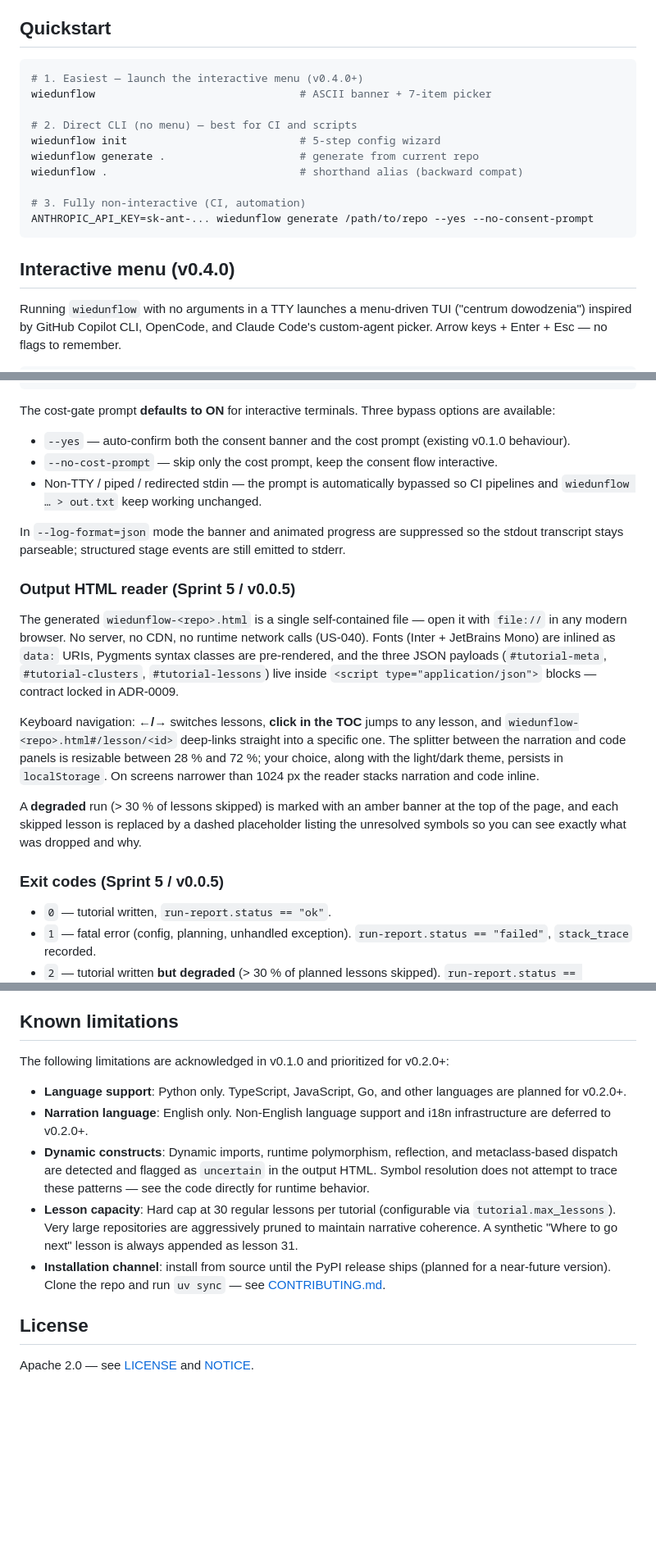
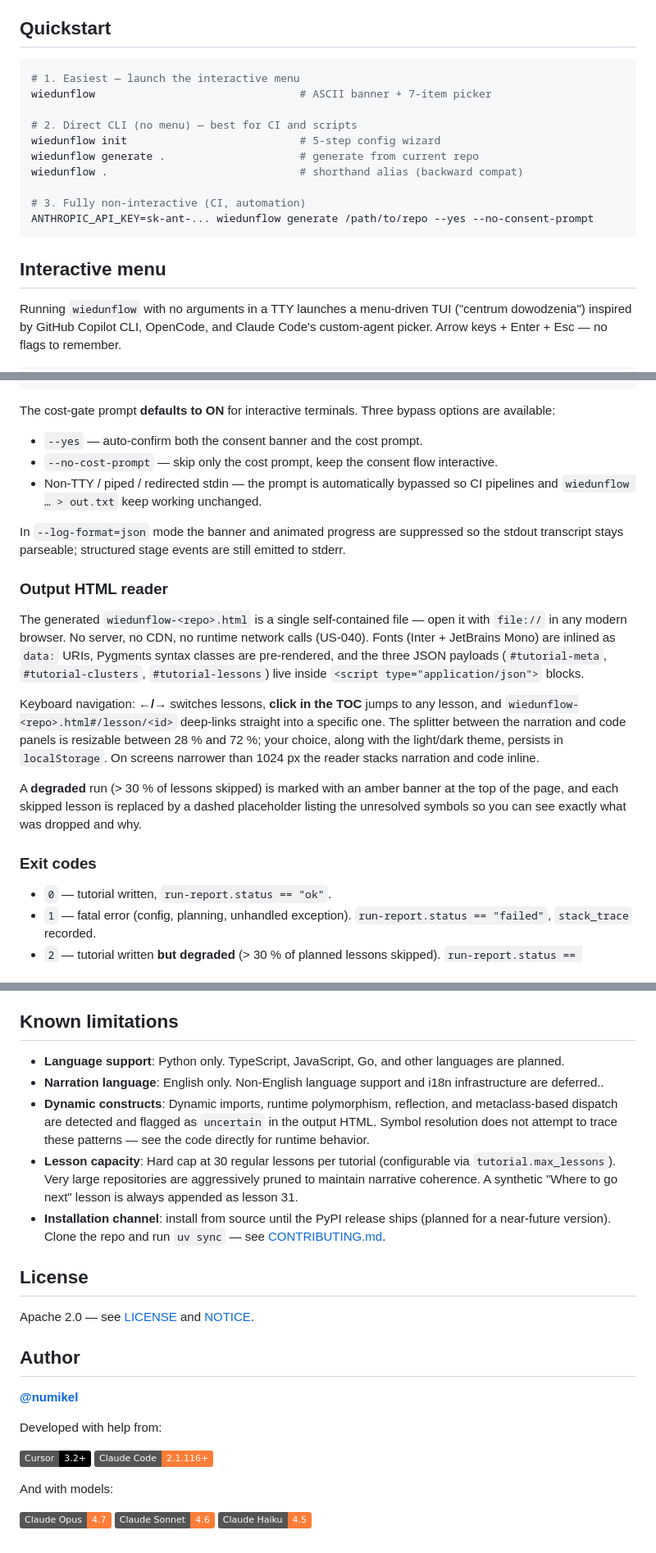
Before and after one commit to numikel/wiedunflow, a Markdown page: README.md, 3 parts joined by grey strips. Shown at 82% size. Drawn GitHub-style; badges without logos; blank space fills up the shorter version.

````diff
--- a/README.md
+++ b/README.md
@@ -29,7 +32,7 @@ Cost estimates auto-update from [LiteLLM's pricing catalog](https://github.com/B
 ## Quickstart
 
 ```bash
-# 1. Easiest — launch the interactive menu (v0.4.0+)
+# 1. Easiest — launch the interactive menu
 wiedunflow                                # ASCII banner + 7-item picker
 
 # 2. Direct CLI (no menu) — best for CI and scripts
@@ -41,7 +44,7 @@ wiedunflow .                              # shorthand alias (backward compat)
 ANTHROPIC_API_KEY=sk-ant-... wiedunflow generate /path/to/repo --yes --no-consent-prompt
 ```
 
-## Interactive menu (v0.4.0)
+## Interactive menu
 
 Running `wiedunflow` with no arguments in a TTY launches a menu-driven TUI
 ("centrum dowodzenia") inspired by GitHub Copilot CLI, OpenCode, and Claude
@@ -244,8 +243,7 @@ open  tutorial.html
 The cost-gate prompt **defaults to ON** for interactive terminals. Three bypass
 options are available:
 
-- `--yes` — auto-confirm both the consent banner and the cost prompt (existing
-  v0.1.0 behaviour).
+- `--yes` — auto-confirm both the consent banner and the cost prompt.
 - `--no-cost-prompt` — skip only the cost prompt, keep the consent flow
   interactive.
 - Non-TTY / piped / redirected stdin — the prompt is automatically bypassed
@@ -255,13 +253,13 @@ In `--log-format=json` mode the banner and animated progress are suppressed so
 the stdout transcript stays parseable; structured stage events are still
 emitted to stderr.
 
-### Output HTML reader (Sprint 5 / v0.0.5)
+### Output HTML reader
 
 The generated `wiedunflow-<repo>.html` is a single self-contained file — open it with `file://` in any
 modern browser. No server, no CDN, no runtime network calls (US-040). Fonts (Inter + JetBrains
 Mono) are inlined as `data:` URIs, Pygments syntax classes are pre-rendered, and the three JSON
 payloads (`#tutorial-meta`, `#tutorial-clusters`, `#tutorial-lessons`) live inside `<script
-type="application/json">` blocks — contract locked in ADR-0009.
+type="application/json">` blocks.
 
 Keyboard navigation: **←/→** switches lessons, **click in the TOC** jumps to any lesson, and
 `wiedunflow-<repo>.html#/lesson/<id>` deep-links straight into a specific one. The splitter between the
@@ -273,7 +271,7 @@ A **degraded** run (> 30 % of lessons skipped) is marked with an amber banner at
 page, and each skipped lesson is replaced by a dashed placeholder listing the unresolved symbols
 so you can see exactly what was dropped and why.
 
-### Exit codes (Sprint 5 / v0.0.5)
+### Exit codes
 
 - `0` — tutorial written, `run-report.status == "ok"`.
 - `1` — fatal error (config, planning, unhandled exception).  `run-report.status == "failed"`, `stack_trace` recorded.
@@ -509,10 +502,8 @@ The detailed resolution logic lives in `src/wiedunflow/cli/config.py` (the table
 
 ## Known limitations
 
-The following limitations are acknowledged in v0.1.0 and prioritized for v0.2.0+:
-
-- **Language support**: Python only. TypeScript, JavaScript, Go, and other languages are planned for v0.2.0+.
-- **Narration language**: English only. Non-English language support and i18n infrastructure are deferred to v0.2.0+.
+- **Language support**: Python only. TypeScript, JavaScript, Go, and other languages are planned.
+- **Narration language**: English only. Non-English language support and i18n infrastructure are deferred..
 - **Dynamic constructs**: Dynamic imports, runtime polymorphism, reflection, and metaclass-based dispatch are detected and flagged as `uncertain` in the output HTML. Symbol resolution does not attempt to trace these patterns — see the code directly for runtime behavior.
 - **Lesson capacity**: Hard cap at 30 regular lessons per tutorial (configurable via `tutorial.max_lessons`). Very large repositories are aggressively pruned to maintain narrative coherence. A synthetic "Where to go next" lesson is always appended as lesson 31.
 - **Installation channel**: install from source until the PyPI release ships (planned for a near-future version). Clone the repo and run `uv sync` — see [CONTRIBUTING.md](CONTRIBUTING.md).
@@ -520,3 +511,18 @@ The following limitations are acknowledged in v0.1.0 and prioritized for v0.2.0+
 ## License
 
 Apache 2.0 — see [LICENSE](LICENSE) and [NOTICE](NOTICE).
+
+## Author
+
+**[@numikel](https://github.com/numikel)**
+
+Developed with help from:
+
+![Cursor](https://img.shields.io/badge/Cursor-3.2+-black.svg)
+![Claude Code](https://img.shields.io/badge/Claude_Code-2.1.116+-orange.svg)
+
+And with models:
+
+![Claude Opus 4.6](https://img.shields.io/badge/Claude_Opus-4.7-orange.svg)
+![Claude Sonnet 4.5](https://img.shields.io/badge/Claude_Sonnet-4.6-orange.svg)
+![Claude Haiku 4.5](https://img.shields.io/badge/Claude_Haiku-4.5-orange.svg)
````
Also changed, not shown: other parts of README.md (+21 -27 lines).
